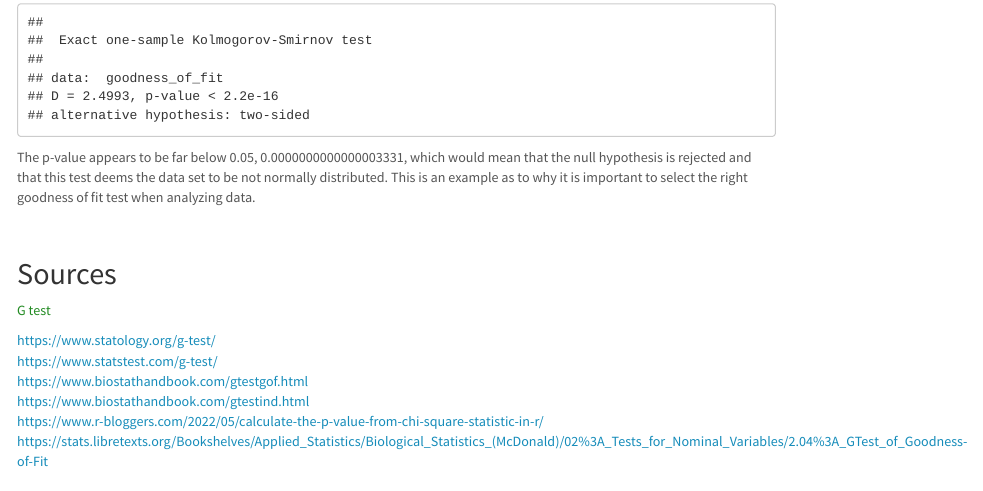
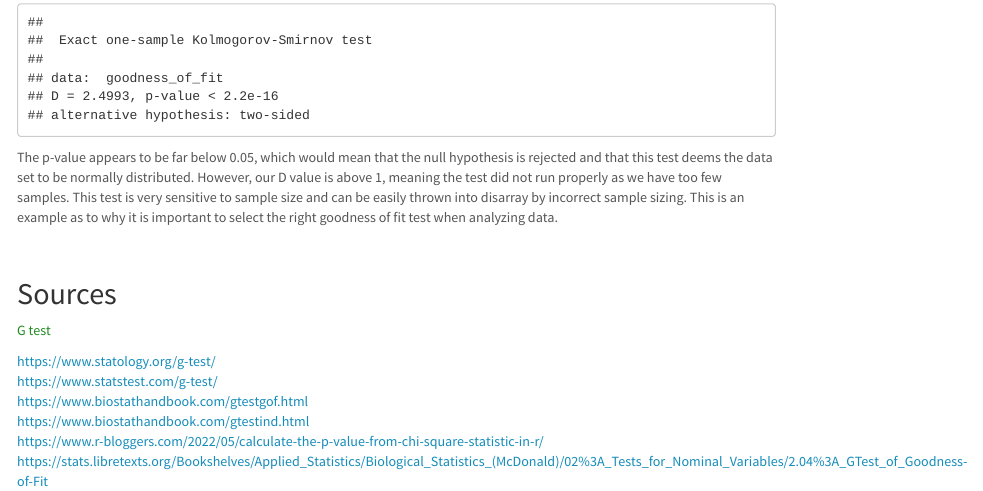
Before and after one commit to erin1928/Statistical-Vignette, an R Markdown document (Goodness of Fit Tests.Rmd): the page in a window 1100 px wide, from 5650 px down. Rendered offline with R 4.5, knitr and Pandoc, with nearby package versions; some code elsewhere in the file could not run offline; menus at the side of the page are left out.

Commit message:
ks test and final challenge updates

````diff
--- a/Goodness of Fit Tests.Rmd
+++ b/Goodness of Fit Tests.Rmd
@@ -683,7 +683,7 @@ Now, let's compare it with the Kolmorgorov-Smirnov Test:
 ks.test(goodness_of_fit, "rnorm")
 ```
 
-The p-value appears to be far below 0.05, 0.0000000000000003331, which would mean that the null hypothesis is rejected and that this test deems the data set to be not normally distributed. This is an example as to why it is important to select the right goodness of fit test when analyzing data.
+The p-value appears to be far below 0.05, which would mean that the null hypothesis is rejected and that this test deems the data set to be normally distributed. However, our D value is above 1, meaning the test did not run properly as we have too few samples. This test is very sensitive to sample size and can be easily thrown into disarray by incorrect sample sizing. This is an example as to why it is important to select the right goodness of fit test when analyzing data.
 
 <br>
 
````
